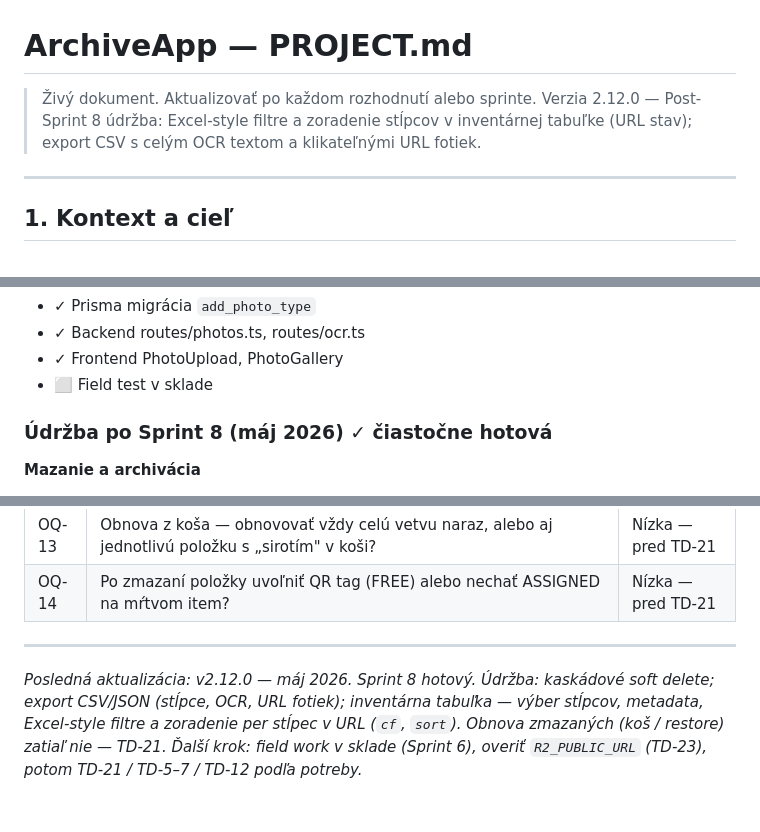
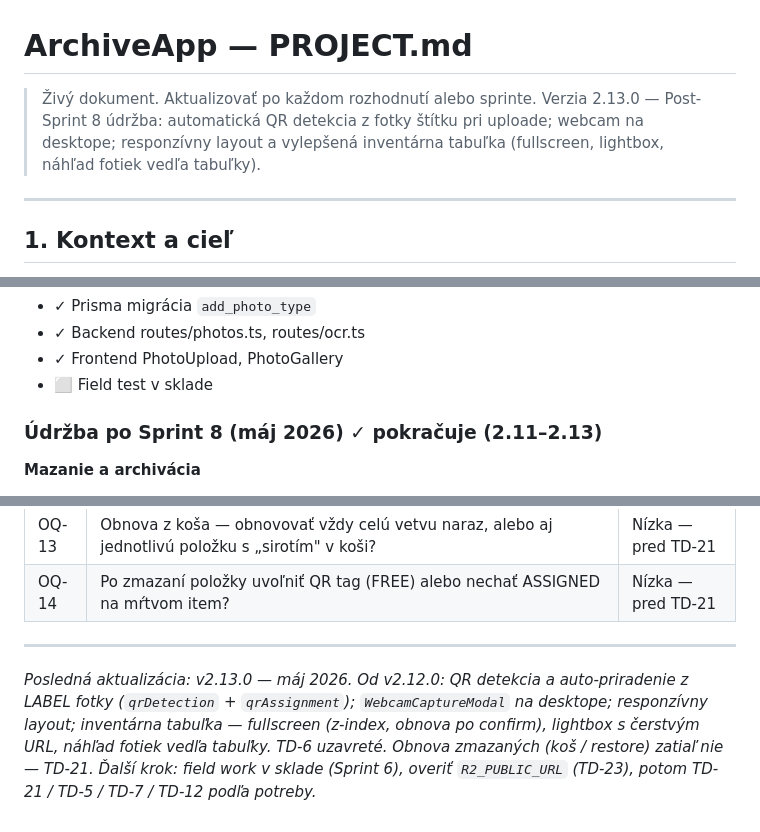
Before and after one commit to AssetinSpace/ArchiveApp, a Markdown page: PROJECT.md, 3 parts joined by grey strips. Drawn GitHub-style.

```diff
--- a/PROJECT.md
+++ b/PROJECT.md
@@ -1,6 +1,6 @@
 # ArchiveApp — PROJECT.md
 > Živý dokument. Aktualizovať po každom rozhodnutí alebo sprinte.
-> Verzia 2.12.0 — Post-Sprint 8 údržba: Excel-style filtre a zoradenie stĺpcov v inventárnej tabuľke (URL stav); export CSV s celým OCR textom a klikateľnými URL fotiek.
+> Verzia 2.13.0 — Post-Sprint 8 údržba: automatická QR detekcia z fotky štítku pri uploade; webcam na desktope; responzívny layout a vylepšená inventárna tabuľka (fullscreen, lightbox, náhľad fotiek vedľa tabuľky).
 
 ---
 
@@ -415,7 +447,7 @@ AssetinSpace/ArchiveApp (private)
 - ✓ Frontend PhotoUpload, PhotoGallery
 - ⬜ Field test v sklade
 
-### Údržba po Sprint 8 (máj 2026) ✓ čiastočne hotová
+### Údržba po Sprint 8 (máj 2026) ✓ pokračuje (2.11–2.13)
 
 **Mazanie a archivácia**
 - ✓ `DELETE /items/:id` + `?cascade=true` + `GET …/descendants/count`
@@ -526,5 +568,5 @@ IT tím objednávateľa dostane:
 
 ---
 
-*Posledná aktualizácia: v2.12.0 — máj 2026. Sprint 8 hotový. Údržba: kaskádové soft delete; export CSV/JSON (stĺpce, OCR, URL fotiek); inventárna tabuľka — výber stĺpcov, metadata, Excel-style filtre a zoradenie per stĺpec v URL (`cf`, `sort`). Obnova zmazaných (koš / restore) zatiaľ nie — TD-21.*
-*Ďalší krok: field work v sklade (Sprint 6), overiť `R2_PUBLIC_URL` (TD-23), potom TD-21 / TD-5–7 / TD-12 podľa potreby.*
+*Posledná aktualizácia: v2.13.0 — máj 2026. Od v2.12.0: QR detekcia a auto-priradenie z LABEL fotky (`qrDetection` + `qrAssignment`); `WebcamCaptureModal` na desktope; responzívny layout; inventárna tabuľka — fullscreen (z-index, obnova po confirm), lightbox s čerstvým URL, náhľad fotiek vedľa tabuľky. TD-6 uzavreté. Obnova zmazaných (koš / restore) zatiaľ nie — TD-21.*
+*Ďalší krok: field work v sklade (Sprint 6), overiť `R2_PUBLIC_URL` (TD-23), potom TD-21 / TD-5 / TD-7 / TD-12 podľa potreby.*
```
Also changed, not shown: other parts of PROJECT.md (+49 -7 lines).
